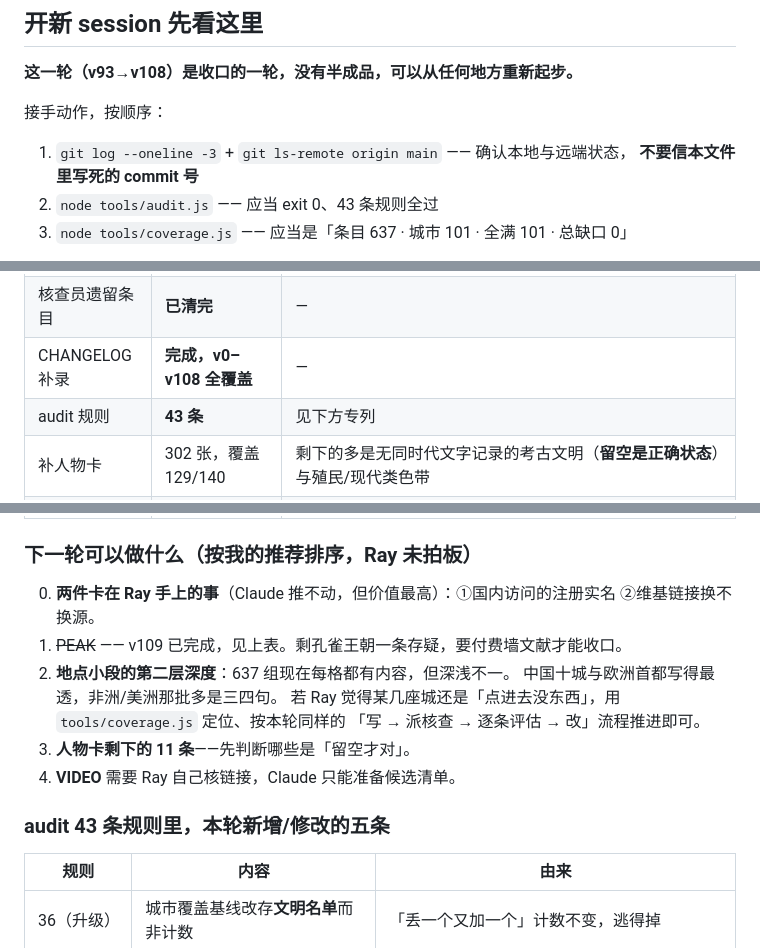
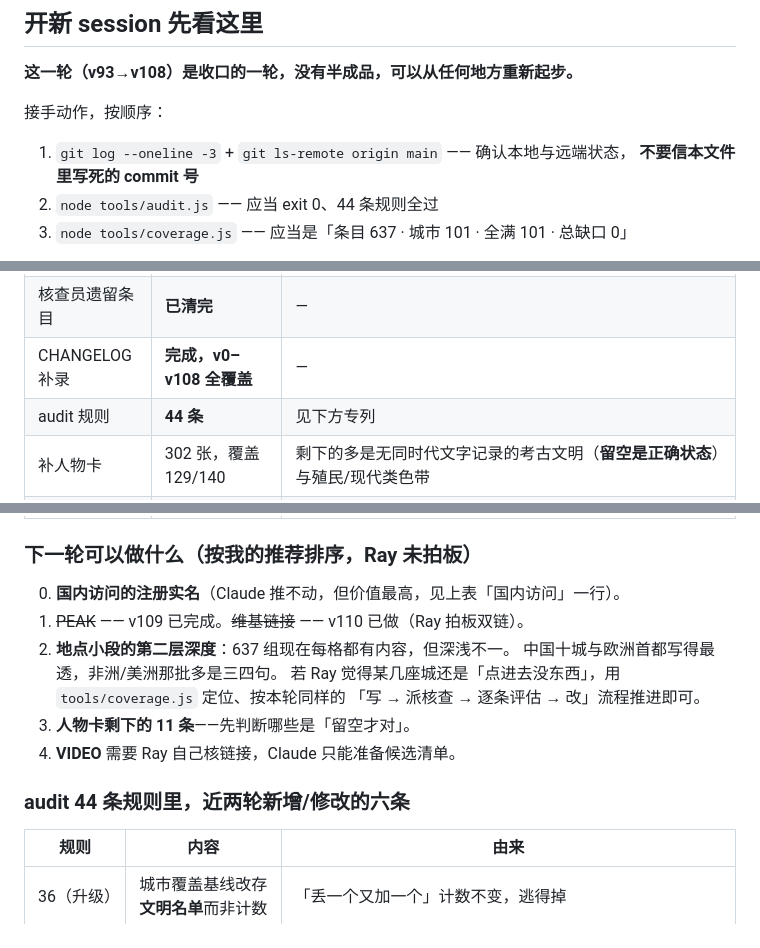
Before and after one commit to randylilei-del/Civilization-river, a Markdown page: HANDOFF.md, 3 parts joined by grey strips. GitHub-like rendering.

Commit message:
docs: HANDOFF 同步到 v110（44 条规则 / 阻塞项 / 下一步）
上一轮改动把接手清单带旧了：清单里写「43 条规则全过」，而 v109 加到 44 条，
下个 session 照着跑会当场以为出了问题。一并修掉 audit 规则数、阻塞项 push
状态、下一步里已完成的两条，并补上规则 44 的说明行。

Co-Authored-By: Claude Opus 5 <noreply@anthropic.com>
Claude-Session: https://claude.ai/code/session_01KnQm4v4u6nRDHXw32L63eW

```diff
--- a/HANDOFF.md
+++ b/HANDOFF.md
@@ -12,7 +12,7 @@
 
 1. `git log --oneline -3` + `git ls-remote origin main` —— 确认本地与远端状态，
    **不要信本文件里写死的 commit 号**
-2. `node tools/audit.js` —— 应当 exit 0、43 条规则全过
+2. `node tools/audit.js` —— 应当 exit 0、44 条规则全过
 3. `node tools/coverage.js` —— 应当是「条目 637 · 城市 101 · 全满 101 · 总缺口 0」
 
 三条都对，就说明站是干净的。**如果 Ray 直接说「继续」而没指方向**，
@@ -101,7 +101,7 @@ v51–v108 全部已推。Ray 的本机 settings 拦 Claude 的 push，**任何
 | 补缺失色带 | **完成**（11 + A 档 3 + B 线 6 + v94 三星堆），各批都过了独立核查 | — |
 | 核查员遗留条目 | **已清完** | — |
 | CHANGELOG 补录 | **完成，v0–v108 全覆盖** | — |
-| audit 规则 | **43 条** | 见下方专列 |
+| audit 规则 | **44 条** | 见下方专列 |
 | 补人物卡 | 302 张，覆盖 129/140 | 剩下的多是无同时代文字记录的考古文明（**留空是正确状态**）与殖民/现代类色带 |
 | 成就弹出卡 | 36 张，已过四轮独立核查 | 268 个成就词里可点 36。**没铺满是有意的**——很多词是描述性的（「盛唐气象」「行省与常备军制」），硬写会注水 |
 | **PEAK 硬数字** | **完成 92/140** | **这件事做完了，别再开工**。56 条缺口查证下来只有 8 条能填、48 条应留空，名单与四类理由已内联在 `tools/audit.js` 的 `PEAK_NA` 里，规则 44 双向校验（缺数字又不在名单 / 在名单里却有数字了，两头都报）。**唯一剩下的尾巴：孔雀王朝 `340@前261` 存疑**——Taagepera 1978a Table 2 给 Maurya 前300=2.5/前250=3.5/前200=2.5，站里这个数两边都对不上，且 -261 是羯陵伽之战年（与「商」同类的「取了有名事件的年份」形状）。要收口得拿到 1979 年详表（Cambridge 付费墙，本轮反复 429） |
@@ -110,8 +110,8 @@ v51–v108 全部已推。Ray 的本机 settings 拦 Claude 的 push，**任何
 
 ### 下一轮可以做什么（按我的推荐排序，Ray 未拍板）
 
-0. **两件卡在 Ray 手上的事**（Claude 推不动，但价值最高）：①国内访问的注册实名 ②维基链接换不换源。
-1. ~~PEAK~~ —— v109 已完成，见上表。剩孔雀王朝一条存疑，要付费墙文献才能收口。
+0. **国内访问的注册实名**（Claude 推不动，但价值最高，见上表「国内访问」一行）。
+1. ~~PEAK~~ —— v109 已完成。~~维基链接~~ —— v110 已做（Ray 拍板双链）。
 2. **地点小段的第二层深度**：637 组现在每格都有内容，但深浅不一。
    中国十城与欧洲首都写得最透，非洲/美洲那批多是三四句。
    若 Ray 觉得某几座城还是「点进去没东西」，用 `tools/coverage.js` 定位、按本轮同样的
@@ -119,7 +119,7 @@ v51–v108 全部已推。Ray 的本机 settings 拦 Claude 的 push，**任何
 3. **人物卡剩下的 11 条**——先判断哪些是「留空才对」。
 4. **VIDEO** 需要 Ray 自己核链接，Claude 只能准备候选清单。
 
-### audit 43 条规则里，本轮新增/修改的五条
+### audit 44 条规则里，近两轮新增/修改的六条
 
 | 规则 | 内容 | 由来 |
 |---|---|---|
```
Also changed, not shown: other parts of HANDOFF.md (+2 -1 lines).
